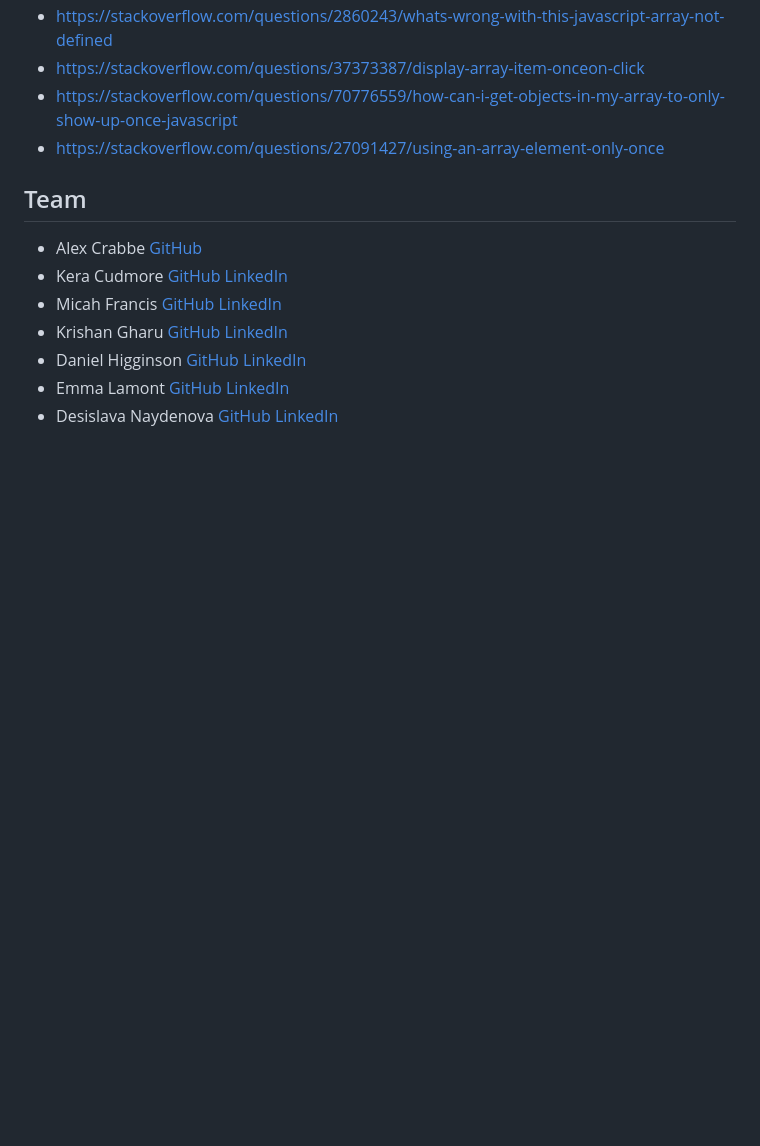
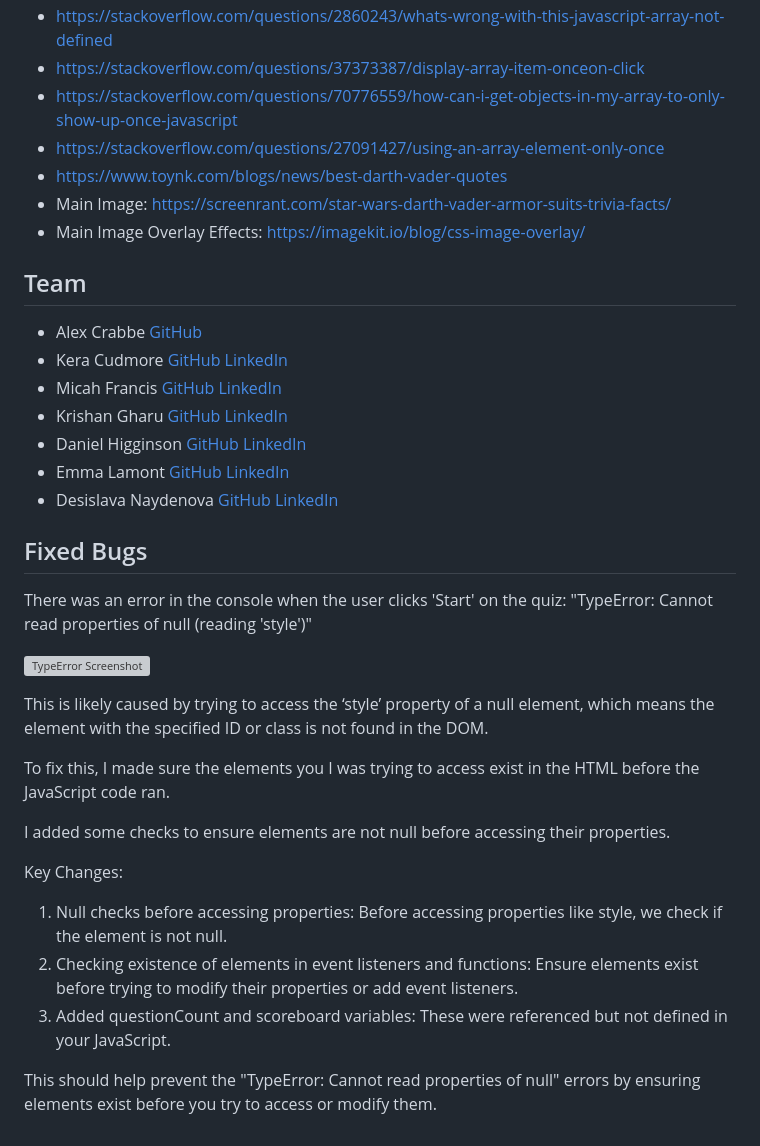
Before and after one commit to kslg/2405-hackathon-team1-Star-Wars, a Markdown page: README.md, the part around the change. GitHub-like rendering; blank space fills up the shorter version; grey boxes are pictures that could not be loaded.

Commit message:
Documenting bug fix.

```diff
--- a/README.md
+++ b/README.md
@@ -175,6 +175,9 @@ We created our avatar images using [Doll Divine](https://www.dolldivine.com/star
 - https://stackoverflow.com/questions/37373387/display-array-item-onceon-click
 - https://stackoverflow.com/questions/70776559/how-can-i-get-objects-in-my-array-to-only-show-up-once-javascript
 - https://stackoverflow.com/questions/27091427/using-an-array-element-only-once
+- https://www.toynk.com/blogs/news/best-darth-vader-quotes
+- Main Image: https://screenrant.com/star-wars-darth-vader-armor-suits-trivia-facts/
+- Main Image Overlay Effects: https://imagekit.io/blog/css-image-overlay/
 
 
 ## Team
@@ -186,3 +189,23 @@ We created our avatar images using [Doll Divine](https://www.dolldivine.com/star
 - Daniel Higginson [GitHub](https://github.com/Danbob81) [LinkedIn](https://www.linkedin.com/in/daniel-higginson/)
 - Emma Lamont [GitHub](https://github.com/elamont174) [LinkedIn](https://www.linkedin.com/in/emma-lamont)
 - Desislava Naydenova [GitHub](https://github.com/DesislavaNaydenova) [LinkedIn](https://www.linkedin.com/in/desislava-naydenova-96877b2a3/)
+
+## Fixed Bugs
+
+There was an error in the console when the user clicks 'Start' on the quiz:
+"TypeError: Cannot read properties of null (reading 'style')"
+
+![TypeError Screenshot](docs/readme_images/TypeError%20Screenshot.png)
+
+This is likely caused by trying to access the ‘style’ property of a null element, which means the element with the specified ID or class is not found in the DOM.
+
+To fix this, I made sure the elements you I was trying to access exist in the HTML before the JavaScript code ran.
+
+I added some checks to ensure elements are not null before accessing their properties.
+
+Key Changes:
+1. Null checks before accessing properties: Before accessing properties like style, we check if the element is not null.
+2. Checking existence of elements in event listeners and functions: Ensure elements exist before trying to modify their properties or add event listeners.
+3. Added questionCount and scoreboard variables: These were referenced but not defined in your JavaScript.
+
+This should help prevent the "TypeError: Cannot read properties of null" errors by ensuring elements exist before you try to access or modify them.
```
